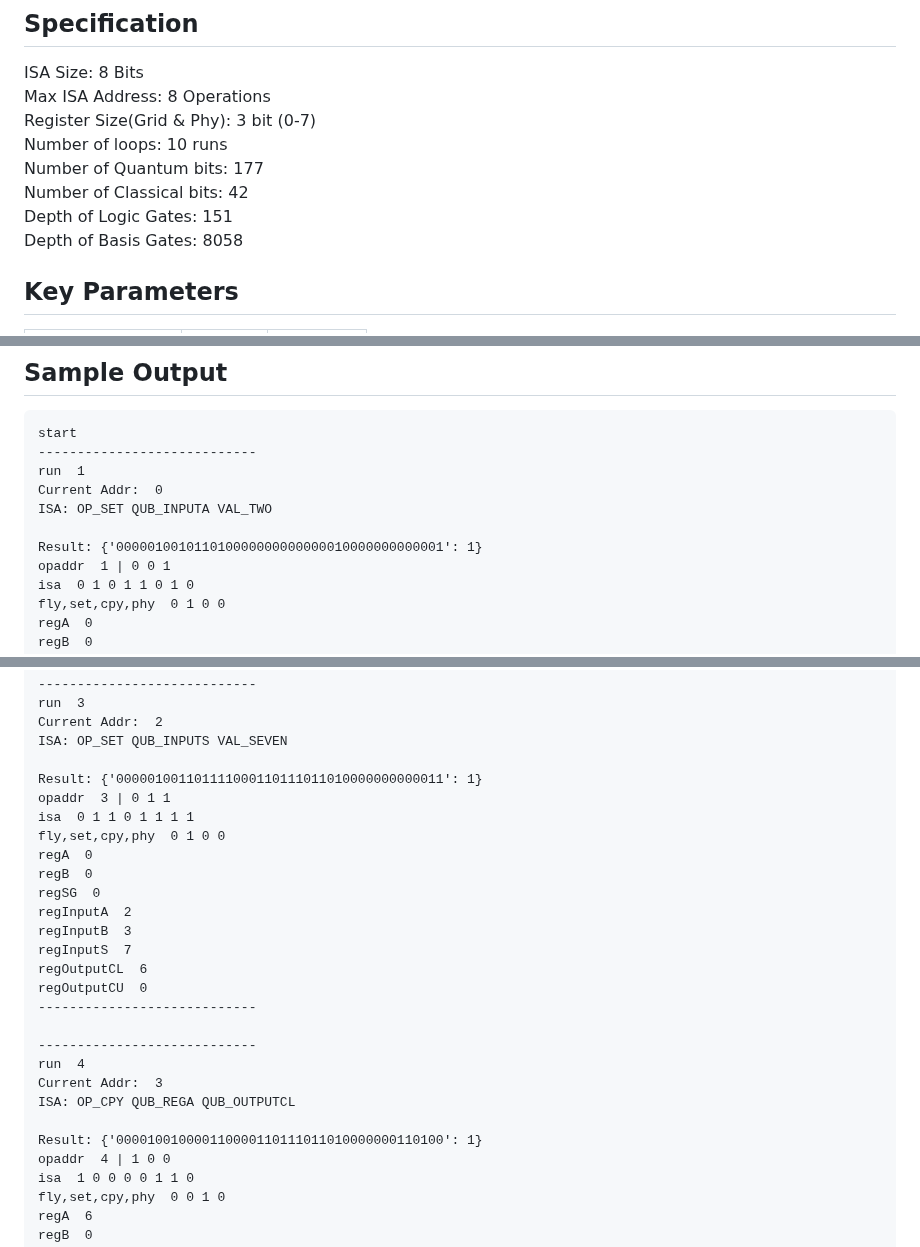
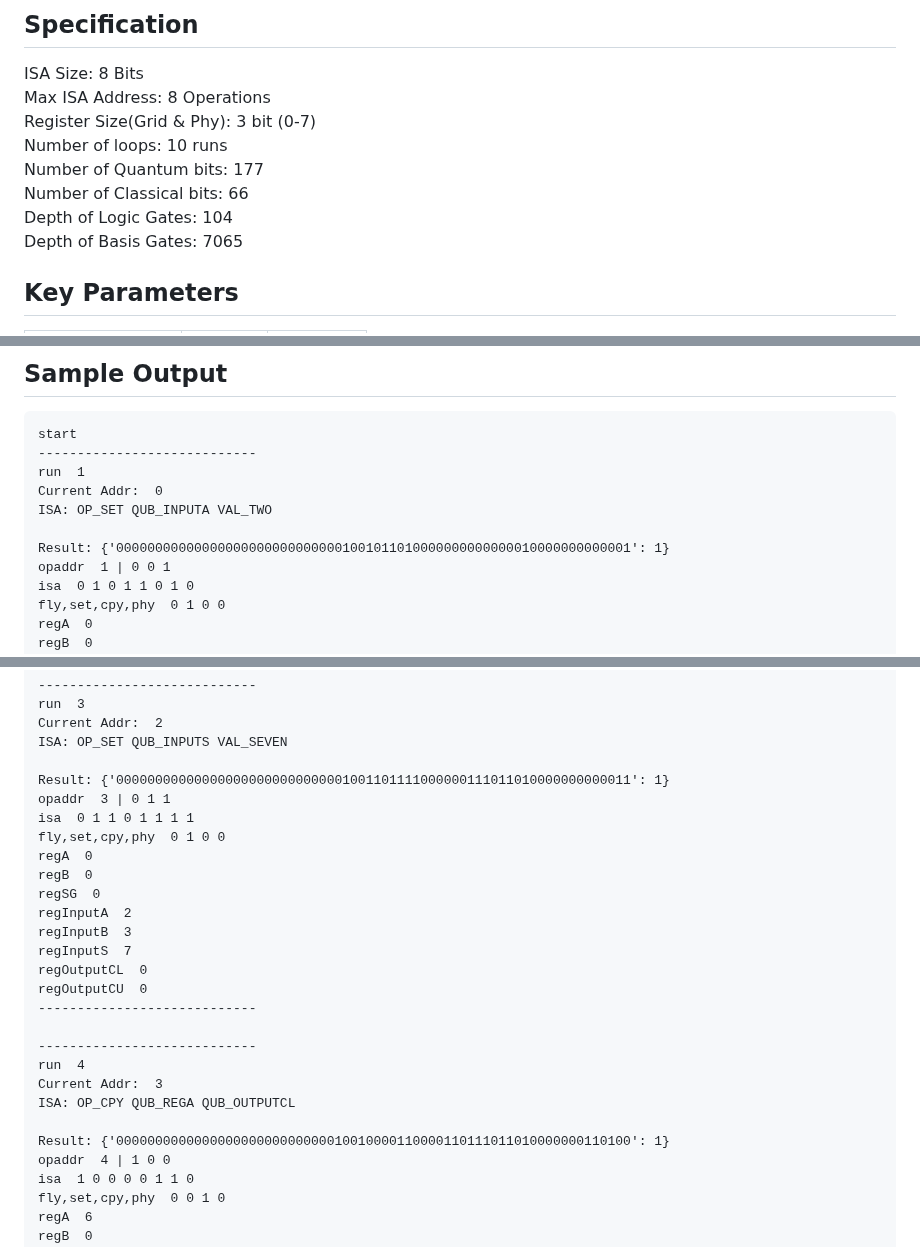
Before and after one commit to alcyhk/gisc, a Markdown page: README.md, 3 parts joined by grey strips. Drawn GitHub-style.

```diff
--- a/README.md
+++ b/README.md
@@ -338,9 +338,9 @@ Max ISA Address: 8 Operations
 Register Size(Grid & Phy): 3 bit (0-7)
 Number of loops: 10 runs
 Number of Quantum bits: 177
-Number of Classical bits: 42
-Depth of Logic Gates: 151
-Depth of Basis Gates: 8058
+Number of Classical bits: 66
+Depth of Logic Gates: 104
+Depth of Basis Gates: 7065
 
 ## Key Parameters
 |Name|Binary|Decimal|
@@ -419,7 +419,7 @@ run  1
 Current Addr:  0
 ISA: OP_SET QUB_INPUTA VAL_TWO
 
-Result: {'000001001011010000000000000010000000000001': 1}
+Result: {'000000000000000000000000000001001011010000000000000010000000000001': 1}
 opaddr  1 | 0 0 1
 isa  0 1 0 1 1 0 1 0
 fly,set,cpy,phy  0 1 0 0
@@ -457,7 +457,7 @@ run  3
 Current Addr:  2
 ISA: OP_SET QUB_INPUTS VAL_SEVEN
 
-Result: {'000001001101111000110111011010000000000011': 1}
+Result: {'000000000000000000000000000001001101111000000111011010000000000011': 1}
 opaddr  3 | 0 1 1
 isa  0 1 1 0 1 1 1 1
 fly,set,cpy,phy  0 1 0 0
@@ -467,7 +467,7 @@ regSG  0
 regInputA  2
 regInputB  3
 regInputS  7
-regOutputCL  6
+regOutputCL  0
 regOutputCU  0
 ----------------------------
 
@@ -476,7 +476,7 @@ run  4
 Current Addr:  3
 ISA: OP_CPY QUB_REGA QUB_OUTPUTCL
 
-Result: {'000010010000110000110111011010000000110100': 1}
+Result: {'000000000000000000000000000010010000110000110111011010000000110100': 1}
 opaddr  4 | 1 0 0
 isa  1 0 0 0 0 1 1 0
 fly,set,cpy,phy  0 0 1 0
```
Also changed, not shown: other parts of README.md (+18 -15 lines).
